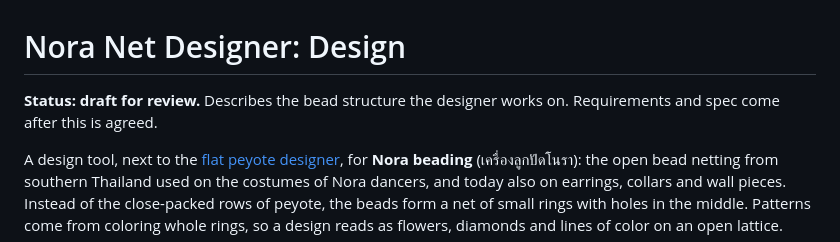
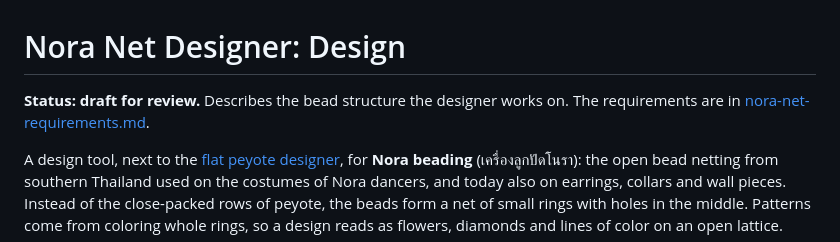
Before and after one commit to pikachupichu25/bead-model, a Markdown page: docs/nora-net-design.md, the part around the change. Rendered like a GitHub page.

Commit message:
Write the Nora net designer requirements
Co-Authored-By: Claude Opus 5.5 <noreply@anthropic.com>

```diff
--- a/docs/nora-net-design.md
+++ b/docs/nora-net-design.md
@@ -1,6 +1,6 @@
 # Nora Net Designer: Design
 
-**Status: draft for review.** Describes the bead structure the designer works on. Requirements and spec come after this is agreed.
+**Status: draft for review.** Describes the bead structure the designer works on. The requirements are in [nora-net-requirements.md](nora-net-requirements.md).
 
 A design tool, next to the [flat peyote designer](flat-peyote-spec.md), for **Nora beading** (เครื่องลูกปัดโนรา): the open bead netting from southern Thailand used on the costumes of Nora dancers, and today also on earrings, collars and wall pieces. Instead of the close-packed rows of peyote, the beads form a net of small rings with holes in the middle. Patterns come from coloring whole rings, so a design reads as flowers, diamonds and lines of color on an open lattice.
 
```
Also changed, not shown: docs/nora-net-requirements.md (added, +110 -0 lines).
